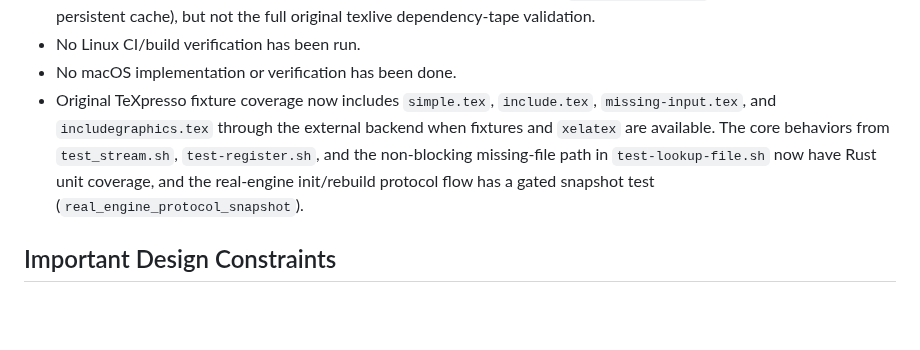
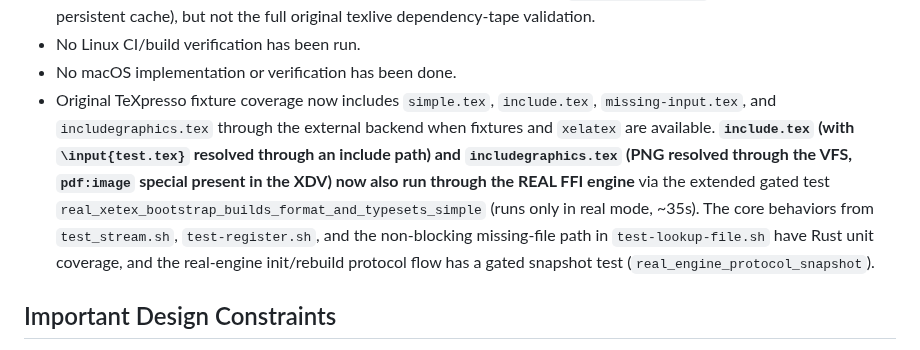
Before and after one commit to EliorFoy/oxipresso, a Markdown page: AGENTS.md, the part around the change. Rendered like a GitHub page; blank space fills up the shorter version.

Commit message:
AGENTS.md: real FFI engine fixture coverage (include + includegraphics)

```diff
--- a/AGENTS.md
+++ b/AGENTS.md
@@ -354,7 +354,7 @@ Result:
 - No Tectonic provider is implemented yet; the TeX Live path is covered by `KpsewhichResolver` (kpsewhich with persistent cache), but not the full original texlive dependency-tape validation.
 - No Linux CI/build verification has been run.
 - No macOS implementation or verification has been done.
-- Original TeXpresso fixture coverage now includes `simple.tex`, `include.tex`, `missing-input.tex`, and `includegraphics.tex` through the external backend when fixtures and `xelatex` are available. The core behaviors from `test_stream.sh`, `test-register.sh`, and the non-blocking missing-file path in `test-lookup-file.sh` now have Rust unit coverage, and the real-engine init/rebuild protocol flow has a gated snapshot test (`real_engine_protocol_snapshot`).
+- Original TeXpresso fixture coverage now includes `simple.tex`, `include.tex`, `missing-input.tex`, and `includegraphics.tex` through the external backend when fixtures and `xelatex` are available. **`include.tex` (with `\input{test.tex}` resolved through an include path) and `includegraphics.tex` (PNG resolved through the VFS, `pdf:image` special present in the XDV) now also run through the REAL FFI engine** via the extended gated test `real_xetex_bootstrap_builds_format_and_typesets_simple` (runs only in real mode, ~35s). The core behaviors from `test_stream.sh`, `test-register.sh`, and the non-blocking missing-file path in `test-lookup-file.sh` have Rust unit coverage, and the real-engine init/rebuild protocol flow has a gated snapshot test (`real_engine_protocol_snapshot`).
 
 ## Important Design Constraints
 
```
